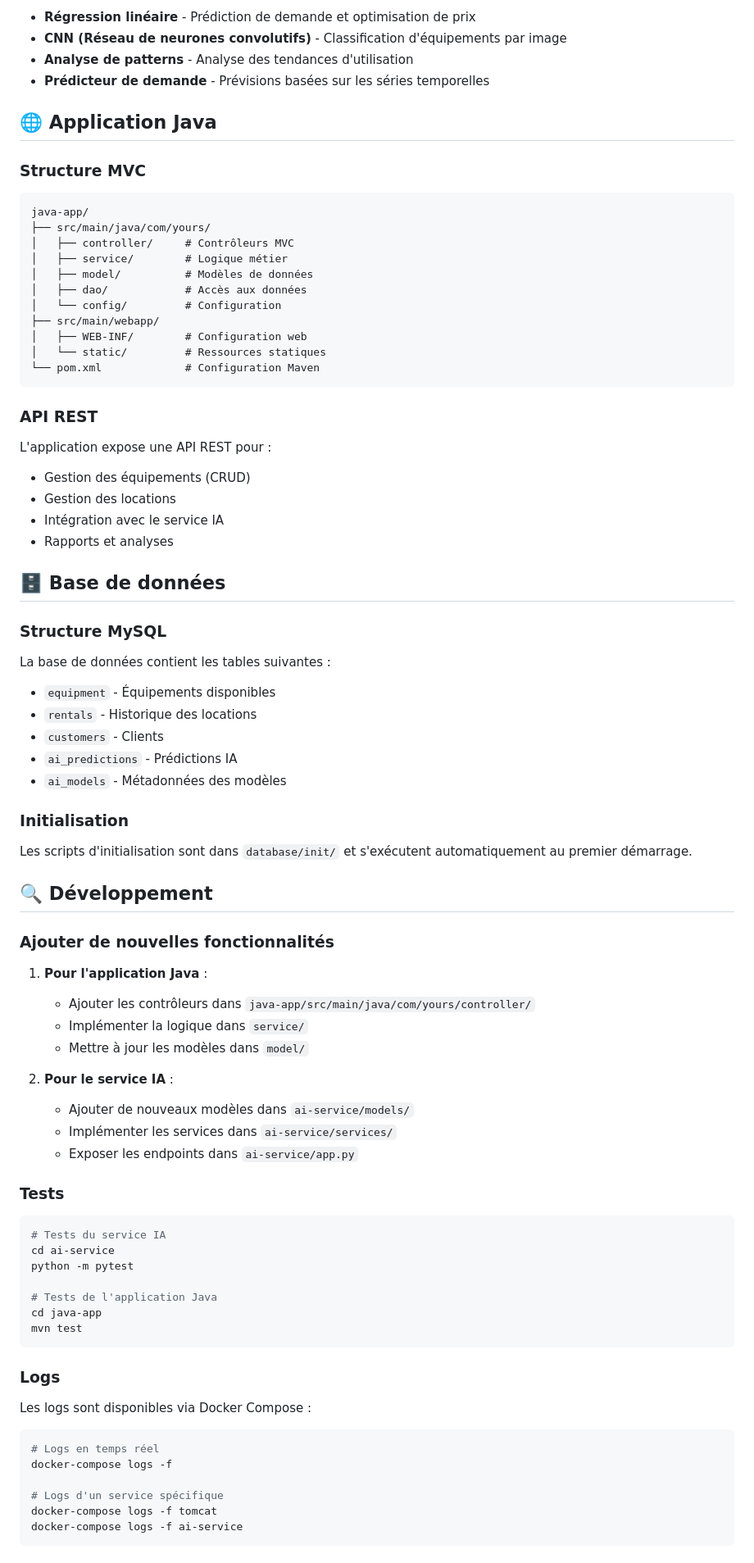
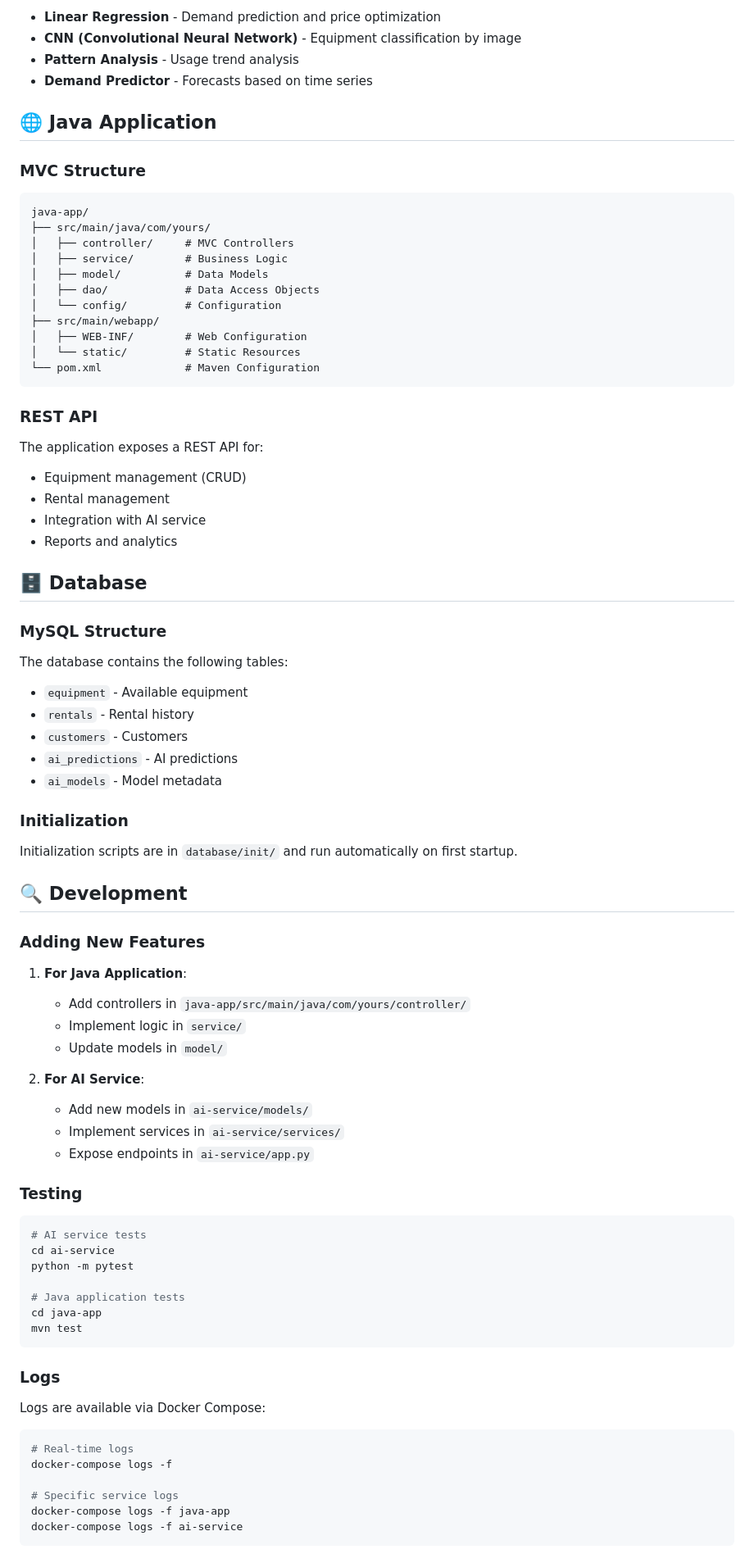
Before and after one commit to mbelouar/YOURS, a Markdown page: README.md, the part around one of its changes. Shown at 82% size. GitHub-like rendering.

````diff
--- a/README.md
+++ b/README.md
@@ -187,89 +187,89 @@ Content-Type: application/json
 
-- **Régression linéaire** - Prédiction de demande et optimisation de prix
-- **CNN (Réseau de neurones convolutifs)** - Classification d'équipements par image
-- **Analyse de patterns** - Analyse des tendances d'utilisation
-- **Prédicteur de demande** - Prévisions basées sur les séries temporelles
+- **Linear Regression** - Demand prediction and price optimization
+- **CNN (Convolutional Neural Network)** - Equipment classification by image
+- **Pattern Analysis** - Usage trend analysis
+- **Demand Predictor** - Forecasts based on time series
 
-## 🌐 Application Java
+## 🌐 Java Application
 
-### Structure MVC
+### MVC Structure
 
 ```
 java-app/
 ├── src/main/java/com/yours/
-│   ├── controller/     # Contrôleurs MVC
-│   ├── service/        # Logique métier
-│   ├── model/          # Modèles de données
-│   ├── dao/            # Accès aux données
+│   ├── controller/     # MVC Controllers
+│   ├── service/        # Business Logic
+│   ├── model/          # Data Models
+│   ├── dao/            # Data Access Objects
 │   └── config/         # Configuration
 ├── src/main/webapp/
-│   ├── WEB-INF/        # Configuration web
-│   └── static/         # Ressources statiques
-└── pom.xml             # Configuration Maven
+│   ├── WEB-INF/        # Web Configuration
+│   └── static/         # Static Resources
+└── pom.xml             # Maven Configuration
 ```
 
-### API REST
+### REST API
 
-L'application expose une API REST pour :
+The application exposes a REST API for:
 
-- Gestion des équipements (CRUD)
-- Gestion des locations
-- Intégration avec le service IA
-- Rapports et analyses
+- Equipment management (CRUD)
+- Rental management
+- Integration with AI service
+- Reports and analytics
 
-## 🗄️ Base de données
+## 🗄️ Database
 
-### Structure MySQL
+### MySQL Structure
 
-La base de données contient les tables suivantes :
+The database contains the following tables:
 
-- `equipment` - Équipements disponibles
-- `rentals` - Historique des locations
-- `customers` - Clients
-- `ai_predictions` - Prédictions IA
-- `ai_models` - Métadonnées des modèles
+- `equipment` - Available equipment
+- `rentals` - Rental history
+- `customers` - Customers
+- `ai_predictions` - AI predictions
+- `ai_models` - Model metadata
 
-### Initialisation
+### Initialization
 
-Les scripts d'initialisation sont dans `database/init/` et s'exécutent automatiquement au premier démarrage.
+Initialization scripts are in `database/init/` and run automatically on first startup.
 
-## 🔍 Développement
+## 🔍 Development
 
-### Ajouter de nouvelles fonctionnalités
+### Adding New Features
 
-1. **Pour l'application Java** :
+1. **For Java Application**:
 
-   - Ajouter les contrôleurs dans `java-app/src/main/java/com/yours/controller/`
-   - Implémenter la logique dans `service/`
-   - Mettre à jour les modèles dans `model/`
+   - Add controllers in `java-app/src/main/java/com/yours/controller/`
+   - Implement logic in `service/`
+   - Update models in `model/`
 
-2. **Pour le service IA** :
-   - Ajouter de nouveaux modèles dans `ai-service/models/`
-   - Implémenter les services dans `ai-service/services/`
-   - Exposer les endpoints dans `ai-service/app.py`
+2. **For AI Service**:
+   - Add new models in `ai-service/models/`
+   - Implement services in `ai-service/services/`
+   - Expose endpoints in `ai-service/app.py`
 
-### Tests
+### Testing
 
 ```bash
-# Tests du service IA
+# AI service tests
 cd ai-service
 python -m pytest
 
-# Tests de l'application Java
+# Java application tests
 cd java-app
 mvn test
 ```
 
 ### Logs
 
-Les logs sont disponibles via Docker Compose :
+Logs are available via Docker Compose:
 
 ```bash
-# Logs en temps réel
+# Real-time logs
 docker-compose logs -f
 
-# Logs d'un service spécifique
-docker-compose logs -f tomcat
+# Specific service logs
+docker-compose logs -f java-app
 docker-compose logs -f ai-service
 ```
 
````
Also changed, not shown: other parts of README.md (+139 -107 lines).
